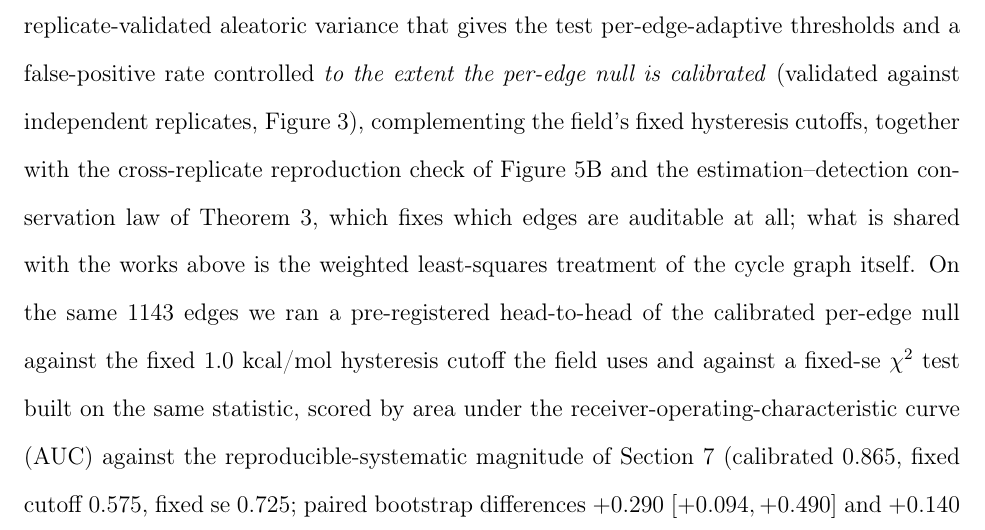
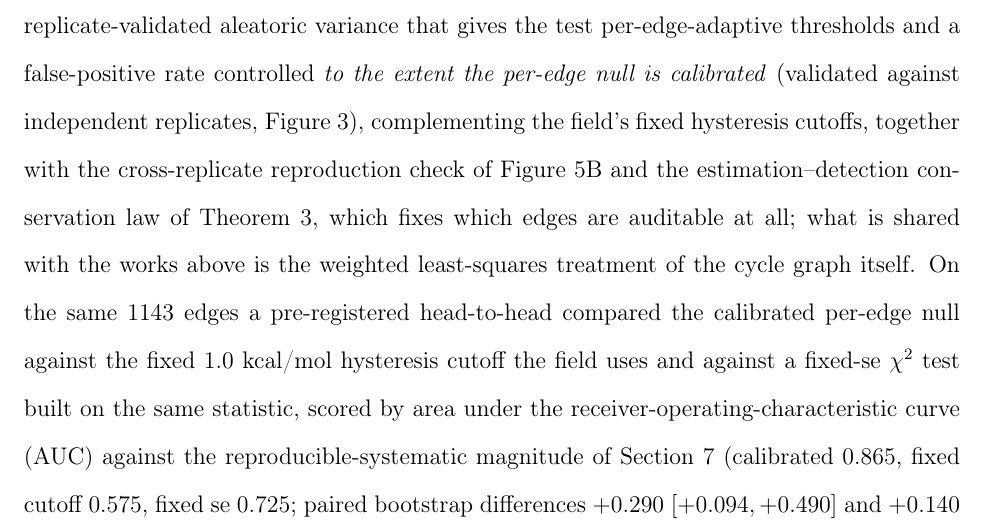
Before and after one commit to doctawho42/fep-surrogate-pipeline, a LaTeX paper (docs/paper_jctc.tex, which reads docs/paper_body.tex): part of page 12 of 81, cut so that both start at the same text. Compiled offline with pdfLaTeX.

Commit message:
docs(paper1): final humanizer pass over all four sources
Scanned the body, the supplement and both build wrappers. No AI vocabulary, no
signposting, no negative parallelism, no em dashes, no curly quotes, no address
to a reader or a referee. Sentence length varies as human writing does, mean 35
with a standard deviation of 20 and a quarter of sentences under 19 words.

One narration of the work survived and is gone: a head-to-head now compares
rather than being something we ran.

```diff
--- a/docs/paper_body.tex
+++ b/docs/paper_body.tex
@@ -398,8 +398,7 @@ and a false-positive rate controlled \emph{to the extent the per-edge null is ca
 hysteresis cutoffs, together with the cross-replicate reproduction check of Figure~\ref{fig:Lval}B and the
 estimation--detection conservation law of Theorem~\ref{thm:cons}, which fixes which edges are
 auditable at all; what is shared with the works above is the weighted least-squares treatment of the
-cycle graph itself. On the same $1143$ edges we ran a pre-registered head-to-head of the
-calibrated per-edge null against the fixed $1.0$ kcal/mol hysteresis cutoff the field uses and
+cycle graph itself. On the same $1143$ edges a pre-registered head-to-head compared the calibrated per-edge null against the fixed $1.0$ kcal/mol hysteresis cutoff the field uses and
 against a fixed-$\mathrm{se}$ $\chi^2$ test built on the same statistic, scored by area under the
 receiver-operating-characteristic curve (AUC) against the reproducible-systematic magnitude of
 Section~\ref{sec:methods} (calibrated $0.865$, fixed cutoff $0.575$, fixed $\mathrm{se}$ $0.725$;
```
